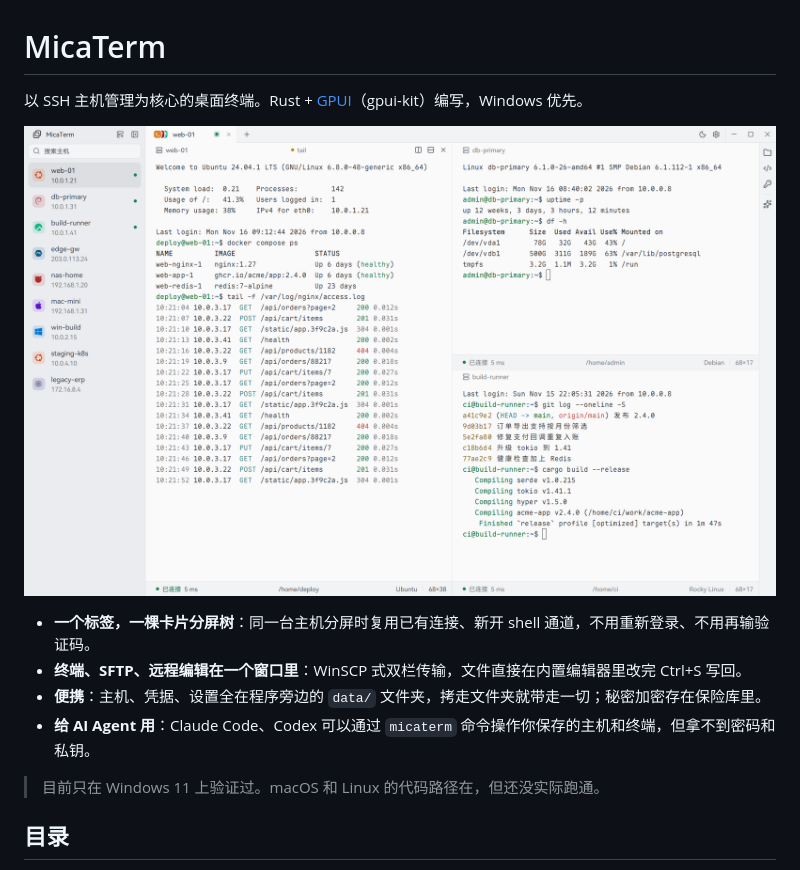
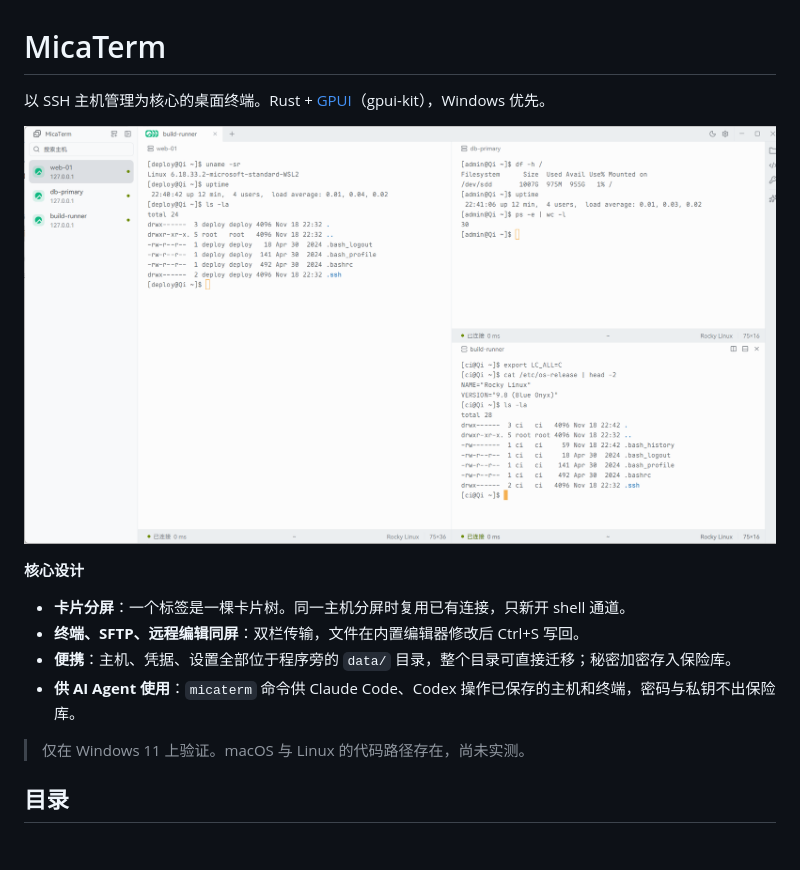
Before and after one commit to qi1eat9fat/MicaTerm, a Markdown page: README.md, the part around one of its changes. GitHub-like rendering; pictures changed too: assets/screenshots/main-light.png; blank space fills up the shorter version.

```diff
--- a/README.md
+++ b/README.md
@@ -1,4 +1,4 @@
 # MicaTerm
 
-以 SSH 主机管理为核心的桌面终端。Rust + [GPUI](https://github.com/zed-industries/zed)（gpui-kit）编写，Windows 优先。
+以 SSH 主机管理为核心的桌面终端。Rust + [GPUI](https://github.com/zed-industries/zed)（gpui-kit），Windows 优先。
 
@@ -6,10 +6,12 @@
 
-- **一个标签，一棵卡片分屏树**：同一台主机分屏时复用已有连接、新开 shell 通道，不用重新登录、不用再输验证码。
-- **终端、SFTP、远程编辑在一个窗口里**：WinSCP 式双栏传输，文件直接在内置编辑器里改完 Ctrl+S 写回。
-- **便携**：主机、凭据、设置全在程序旁边的 `data/` 文件夹，拷走文件夹就带走一切；秘密加密存在保险库里。
-- **给 AI Agent 用**：Claude Code、Codex 可以通过 `micaterm` 命令操作你保存的主机和终端，但拿不到密码和私钥。
+**核心设计**
 
-> 目前只在 Windows 11 上验证过。macOS 和 Linux 的代码路径在，但还没实际跑通。
+- **卡片分屏**：一个标签是一棵卡片树。同一主机分屏时复用已有连接，只新开 shell 通道。
+- **终端、SFTP、远程编辑同屏**：双栏传输，文件在内置编辑器修改后 Ctrl+S 写回。
+- **便携**：主机、凭据、设置全部位于程序旁的 `data/` 目录，整个目录可直接迁移；秘密加密存入保险库。
+- **供 AI Agent 使用**：`micaterm` 命令供 Claude Code、Codex 操作已保存的主机和终端，密码与私钥不出保险库。
+
+> 仅在 Windows 11 上验证。macOS 与 Linux 的代码路径存在，尚未实测。
 
 ## 目录
 
```
Also changed, not shown: other parts of README.md (+61 -57 lines), assets/screenshots/editor.png, assets/screenshots/main-dark.png, assets/screenshots/new-host.png, assets/screenshots/settings.png, assets/screenshots/sftp.png, 2 other files.
